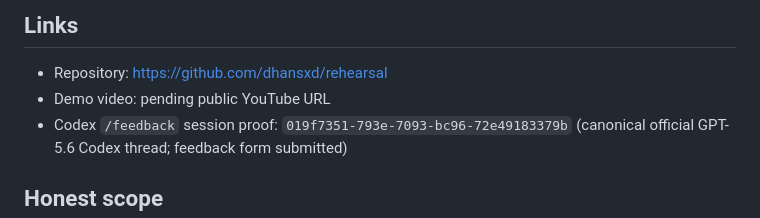
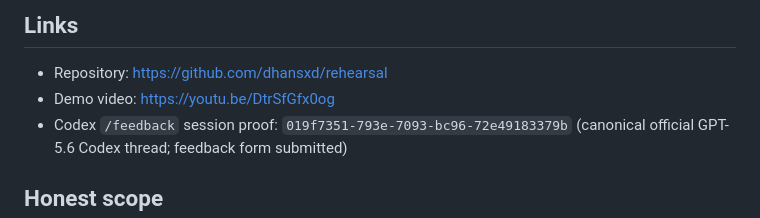
Before and after one commit to dhansxd/rehearsal, a Markdown page: docs/DEVPOST_SUBMISSION.md, the part around the change. Drawn GitHub-style.

```diff
--- a/docs/DEVPOST_SUBMISSION.md
+++ b/docs/DEVPOST_SUBMISSION.md
@@ -81,7 +81,7 @@ rollback: completed and verified
 ## Links
 
 - Repository: https://github.com/dhansxd/rehearsal
-- Demo video: pending public YouTube URL
+- Demo video: https://youtu.be/DtrSfGfx0og
 - Codex `/feedback` session proof: `019f7351-793e-7093-bc96-72e49183379b` (canonical official GPT-5.6 Codex thread; feedback form submitted)
 
 ## Honest scope
```
Also changed, not shown: README.md (+4 -0 lines).
